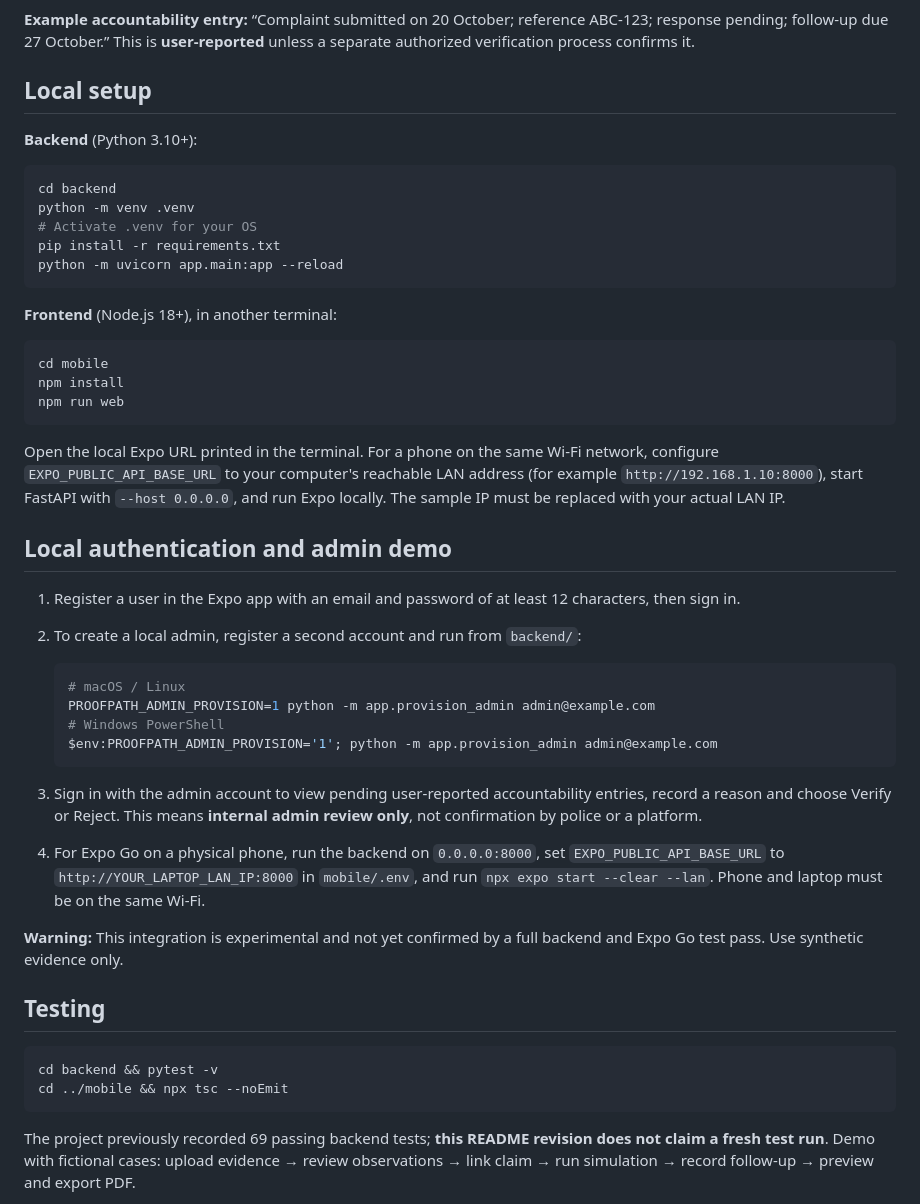
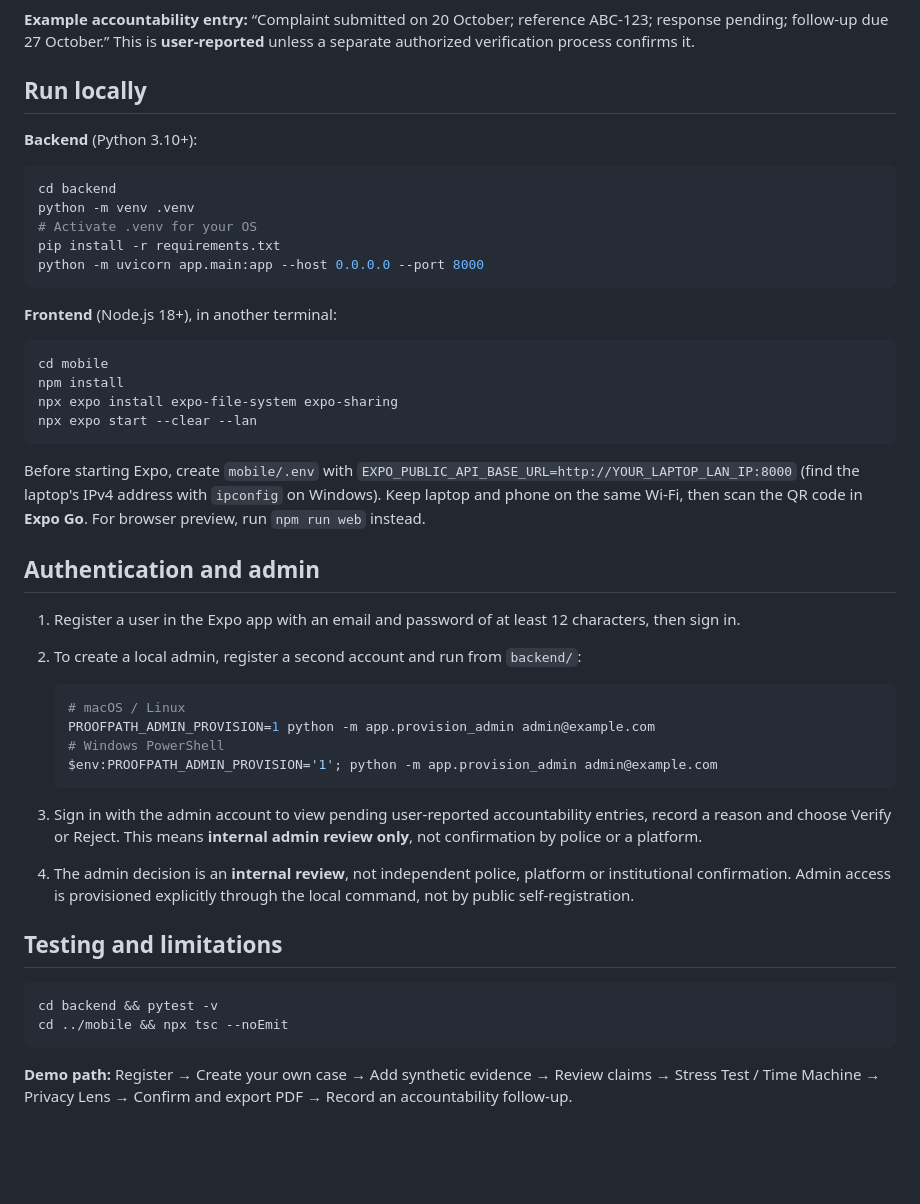
Before and after one commit to bh00mi-11/ProofPATH, a Markdown page: README.md, the part around one of its changes. GitHub-like rendering; blank space fills up the shorter version.

````diff
--- a/README.md
+++ b/README.md
@@ -94,7 +93,7 @@ sequenceDiagram
 
 **Example accountability entry:** “Complaint submitted on 20 October; reference ABC-123; response pending; follow-up due 27 October.” This is **user-reported** unless a separate authorized verification process confirms it.
 
-## Local setup
+## Run locally
 
 **Backend** (Python 3.10+):
 
@@ -103,7 +102,7 @@ cd backend
 python -m venv .venv
 # Activate .venv for your OS
 pip install -r requirements.txt
-python -m uvicorn app.main:app --reload
+python -m uvicorn app.main:app --host 0.0.0.0 --port 8000
 ```
 
 **Frontend** (Node.js 18+), in another terminal:
@@ -111,12 +110,13 @@ python -m uvicorn app.main:app --reload
 ```bash
 cd mobile
 npm install
-npm run web
+npx expo install expo-file-system expo-sharing
+npx expo start --clear --lan
 ```
 
-Open the local Expo URL printed in the terminal. For a phone on the same Wi-Fi network, configure `EXPO_PUBLIC_API_BASE_URL` to your computer's reachable LAN address (for example `http://192.168.1.10:8000`), start FastAPI with `--host 0.0.0.0`, and run Expo locally. The sample IP must be replaced with your actual LAN IP.
+Before starting Expo, create `mobile/.env` with `EXPO_PUBLIC_API_BASE_URL=http://YOUR_LAPTOP_LAN_IP:8000` (find the laptop's IPv4 address with `ipconfig` on Windows). Keep laptop and phone on the same Wi-Fi, then scan the QR code in **Expo Go**. For browser preview, run `npm run web` instead.
 
-## Local authentication and admin demo
+## Authentication and admin
 
 1. Register a user in the Expo app with an email and password of at least 12 characters, then sign in.
 2. To create a local admin, register a second account and run from `backend/`:
@@ -129,16 +129,14 @@ Open the local Expo URL printed in the terminal. For a phone on the same Wi-Fi n
    ```
 
 3. Sign in with the admin account to view pending user-reported accountability entries, record a reason and choose Verify or Reject. This means **internal admin review only**, not confirmation by police or a platform.
-4. For Expo Go on a physical phone, run the backend on `0.0.0.0:8000`, set `EXPO_PUBLIC_API_BASE_URL` to `http://YOUR_LAPTOP_LAN_IP:8000` in `mobile/.env`, and run `npx expo start --clear --lan`. Phone and laptop must be on the same Wi-Fi.
+4. The admin decision is an **internal review**, not independent police, platform or institutional confirmation. Admin access is provisioned explicitly through the local command, not by public self-registration.
 
-**Warning:** This integration is experimental and not yet confirmed by a full backend and Expo Go test pass. Use synthetic evidence only.
-
-## Testing
+## Testing and limitations
 
 ```bash
 cd backend && pytest -v
 cd ../mobile && npx tsc --noEmit
 ```
 
-The project previously recorded 69 passing backend tests; **this README revision does not claim a fresh test run**. Demo with fictional cases: upload evidence → review observations → link claim → run simulation → record follow-up → preview and export PDF.
+**Demo path:** Register → Create your own case → Add synthetic evidence → Review claims → Stress Test / Time Machine → Privacy Lens → Confirm and export PDF → Record an accountability follow-up.
 
````
Also changed, not shown: other parts of README.md (+14 -39 lines).
